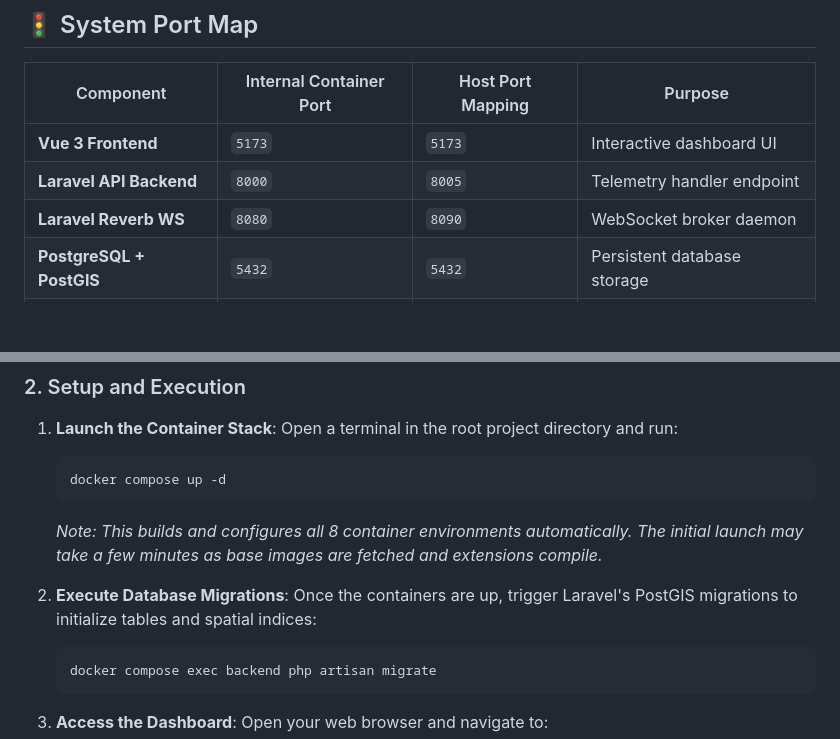
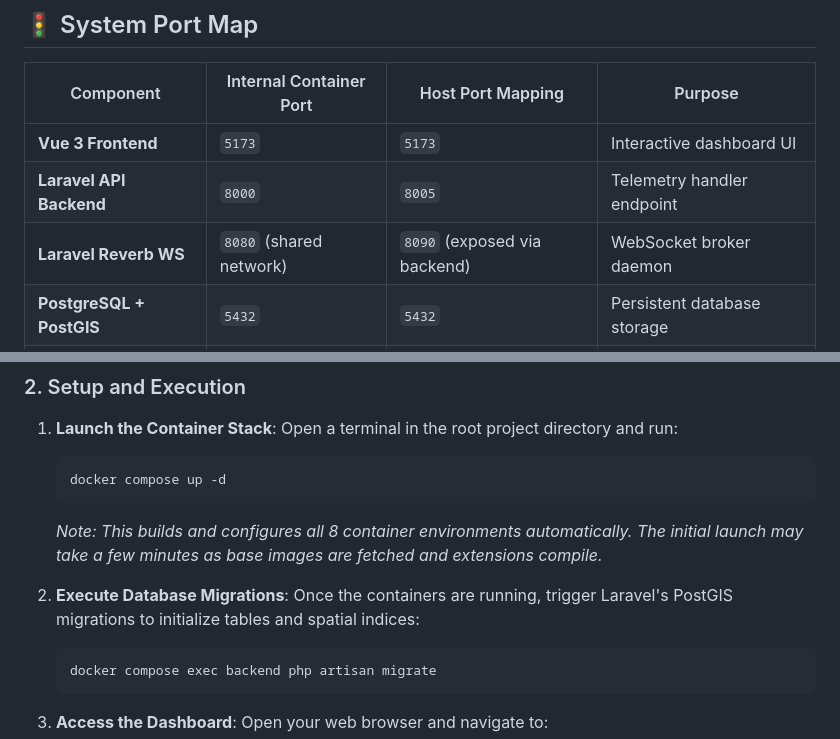
Before and after one commit to SadeepSachintha/Courier-Radar, a Markdown page: README.md, 2 parts joined by grey strips. Rendered like a GitHub page; blank space fills up the shorter version.

````diff
--- a/README.md
+++ b/README.md
@@ -32,7 +34,7 @@ graph TD
 | --- | --- | --- | --- |
 | **Vue 3 Frontend** | `5173` | `5173` | Interactive dashboard UI |
 | **Laravel API Backend** | `8000` | `8005` | Telemetry handler endpoint |
-| **Laravel Reverb WS** | `8080` | `8090` | WebSocket broker daemon |
+| **Laravel Reverb WS** | `8080` (shared network) | `8090` (exposed via backend) | WebSocket broker daemon |
 | **PostgreSQL + PostGIS** | `5432` | `5432` | Persistent database storage |
 | **Redis Cache** | `6379` | `6379` | In-memory latest state cache |
 | **Apache Kafka** | `29092` | `9092` | Decoupled message broker |
@@ -55,7 +57,7 @@ graph TD
    *Note: This builds and configures all 8 container environments automatically. The initial launch may take a few minutes as base images are fetched and extensions compile.*
 
 2. **Execute Database Migrations**:
-   Once the containers are up, trigger Laravel's PostGIS migrations to initialize tables and spatial indices:
+   Once the containers are running, trigger Laravel's PostGIS migrations to initialize tables and spatial indices:
    ```bash
    docker compose exec backend php artisan migrate
    ```
````
Also changed, not shown: other parts of README.md (+3 -1 lines), USER_MANUAL.md (+17 -6 lines).
